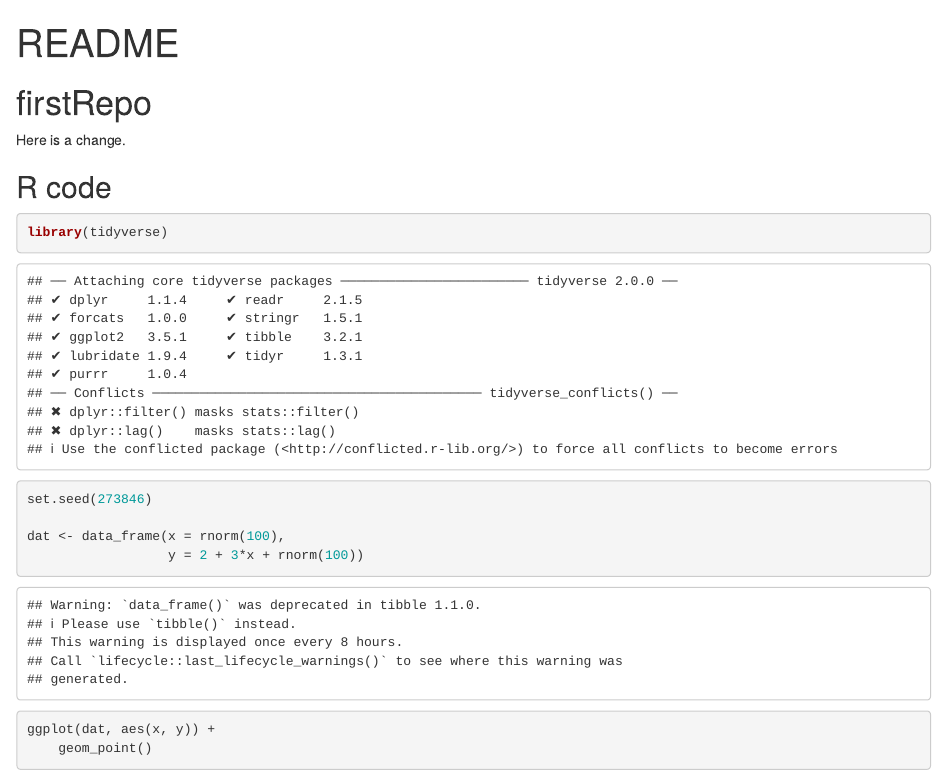
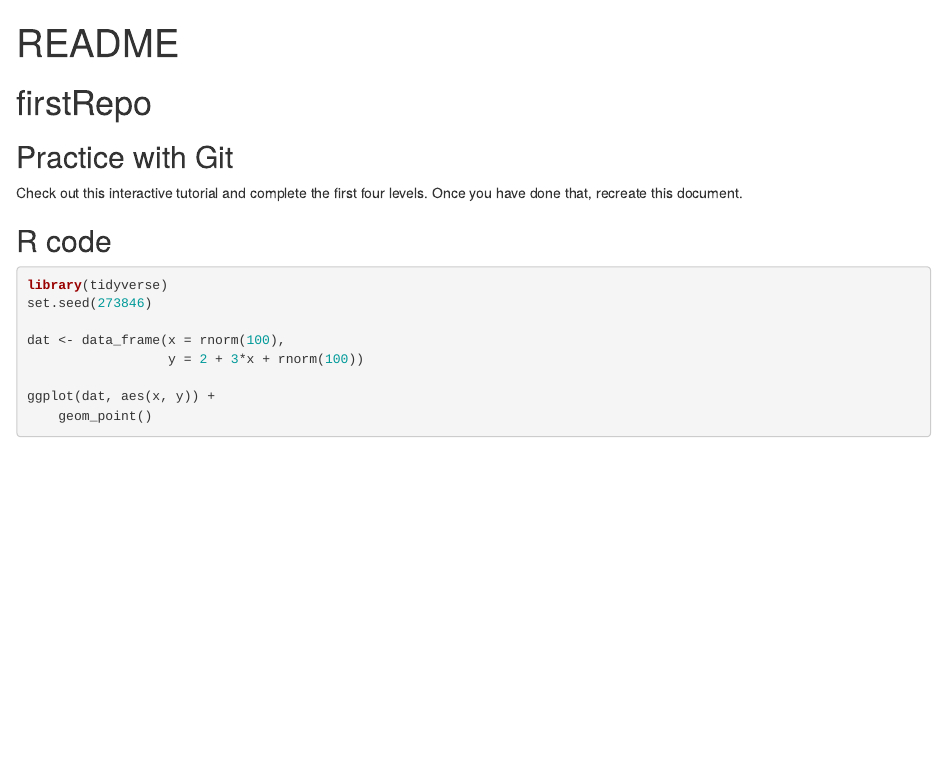
Before and after one commit to BIFXapps/firstRepo, an R Markdown document (README.Rmd): the page in a window 1100 px wide, from its top. Rendered offline with R 4.5, knitr and Pandoc, with nearby package versions.

Commit message:
Update README.Rmd

````diff
--- a/README.Rmd
+++ b/README.Rmd
@@ -9,11 +10,13 @@ knitr::opts_chunk$set(echo = TRUE)
 
 # firstRepo
 
-Here is a change.
+## Practice with Git
+
+Check out this interactive tutorial and complete the first four levels. Once you have done that, recreate this document.
 
 ## R code
 
-```{r simple figure}
+```{r simple figure, warning=FALSE}
 library(tidyverse)
 set.seed(273846)
 
````
Also changed, not shown: README.Rmd (1 more changed lines).
